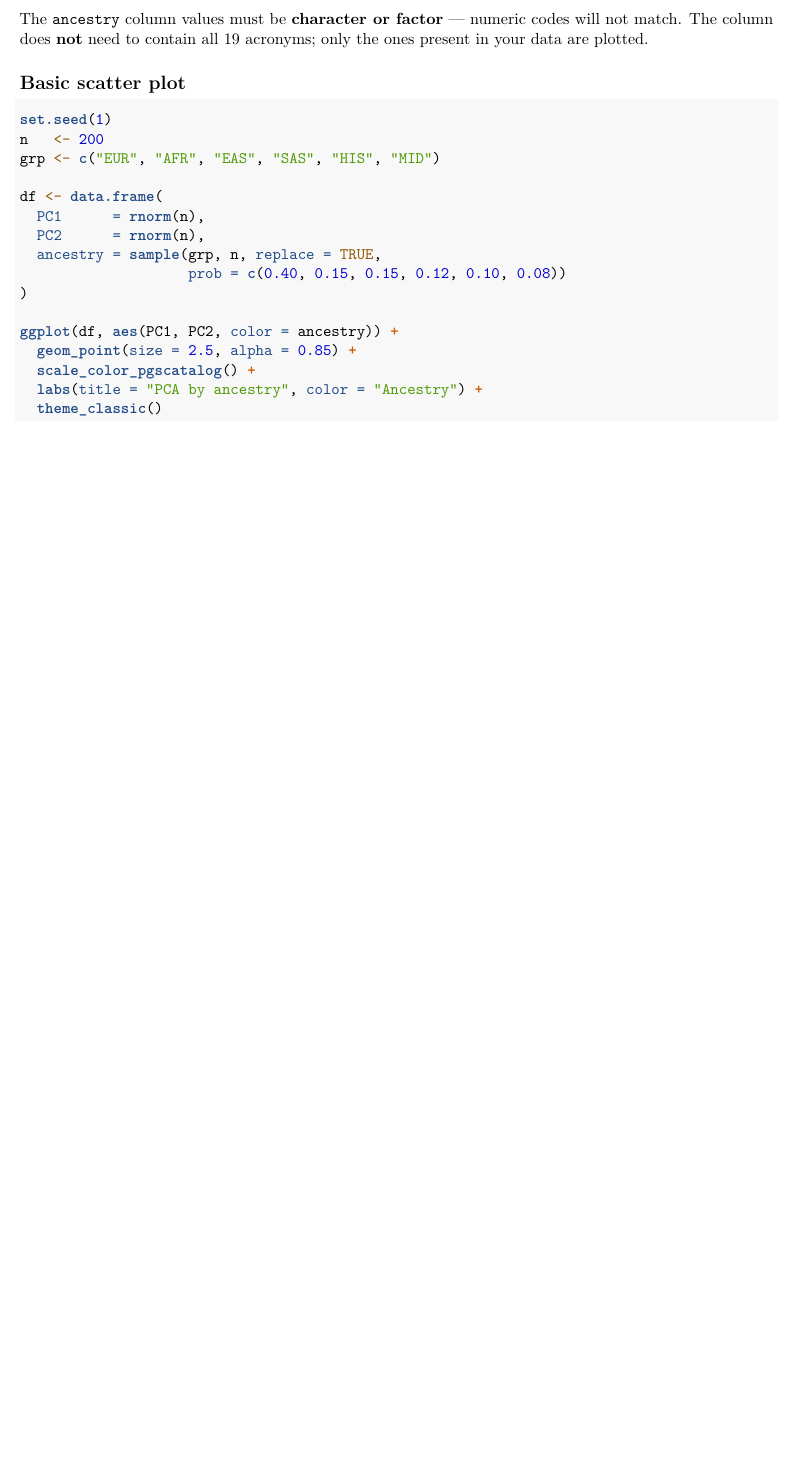
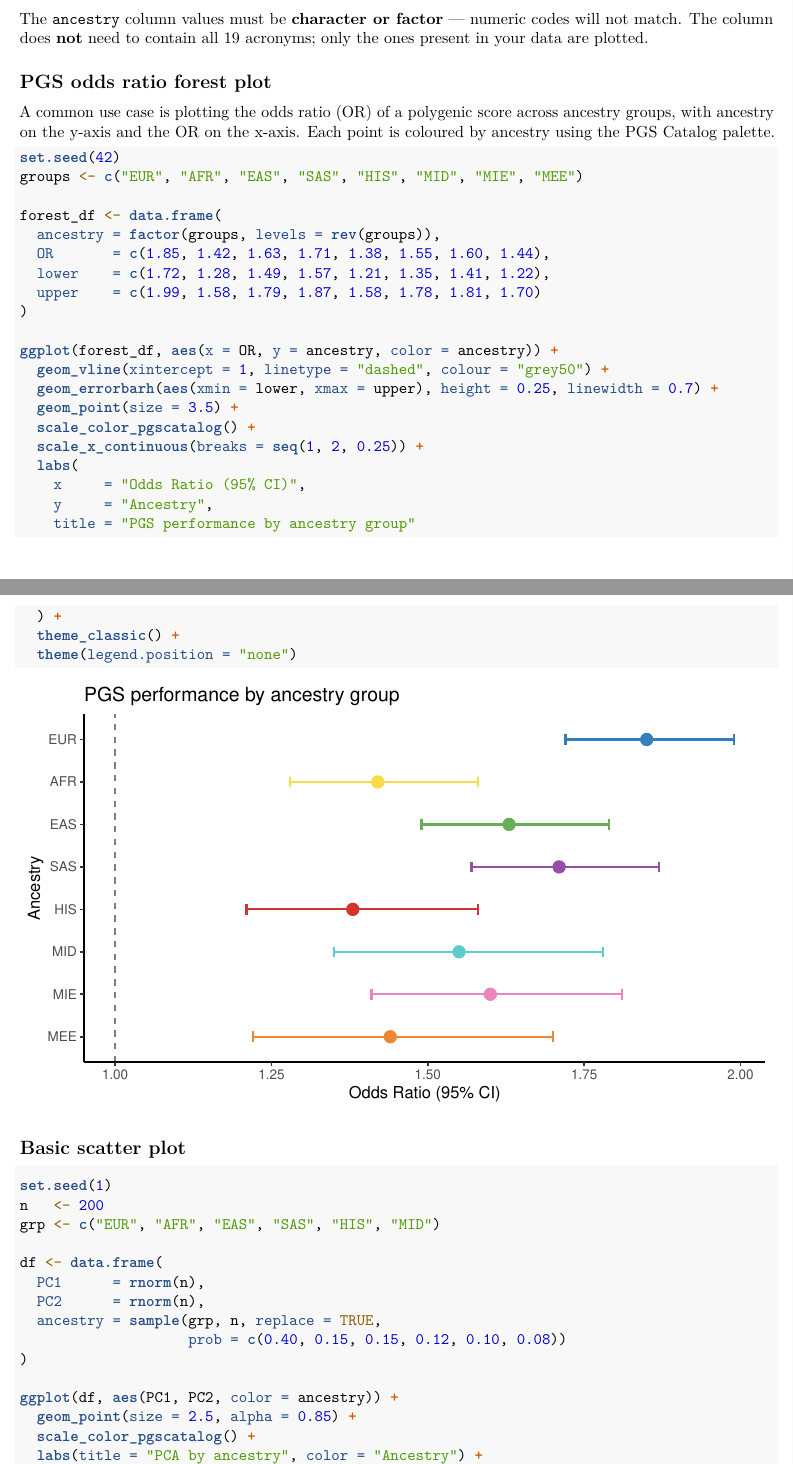
Before and after one commit to bnwolford/pgscatalogcolors, an R Markdown document (vignettes/getting-started.Rmd): part of page 2 of 6 before the commit and two parts of pages 2 and 3 of 7 after it, the two joined at a grey line, cut so that both start at the same text, the shorter picture padded with empty space. The pictures show the output file vignettes/getting-started.pdf that the author committed with the source.

Commit message:
Add forest plot example and fuzzy match docs to vignette and README
Co-Authored-By: Claude Sonnet 4.6 <noreply@anthropic.com>

````diff
--- a/vignettes/getting-started.Rmd
+++ b/vignettes/getting-started.Rmd
@@ -60,6 +60,38 @@ df
 The `ancestry` column values must be **character or factor** — numeric codes
 will not match. The column does **not** need to contain all 19 acronyms; only
 the ones present in your data are plotted.
+
+## PGS odds ratio forest plot
+
+A common use case is plotting the odds ratio (OR) of a polygenic score across
+ancestry groups, with ancestry on the y-axis and the OR on the x-axis. Each
+point is coloured by ancestry using the PGS Catalog palette.
+
+```{r forest-plot, fig.height = 4}
+set.seed(42)
+groups <- c("EUR", "AFR", "EAS", "SAS", "HIS", "MID", "MIE", "MEE")
+
+forest_df <- data.frame(
+  ancestry = factor(groups, levels = rev(groups)),
+  OR       = c(1.85, 1.42, 1.63, 1.71, 1.38, 1.55, 1.60, 1.44),
+  lower    = c(1.72, 1.28, 1.49, 1.57, 1.21, 1.35, 1.41, 1.22),
+  upper    = c(1.99, 1.58, 1.79, 1.87, 1.58, 1.78, 1.81, 1.70)
+)
+
+ggplot(forest_df, aes(x = OR, y = ancestry, color = ancestry)) +
+  geom_vline(xintercept = 1, linetype = "dashed", colour = "grey50") +
+  geom_errorbarh(aes(xmin = lower, xmax = upper), height = 0.25, linewidth = 0.7) +
+  geom_point(size = 3.5) +
+  scale_color_pgscatalog() +
+  scale_x_continuous(breaks = seq(1, 2, 0.25)) +
+  labs(
+    x     = "Odds Ratio (95% CI)",
+    y     = "Ancestry",
+    title = "PGS performance by ancestry group"
+  ) +
+  theme_classic() +
+  theme(legend.position = "none")
+```
 
 ## Basic scatter plot
 
````
Also changed, not shown: README.md, inst/doc/getting-started.pdf, vignettes/getting-started.pdf.
